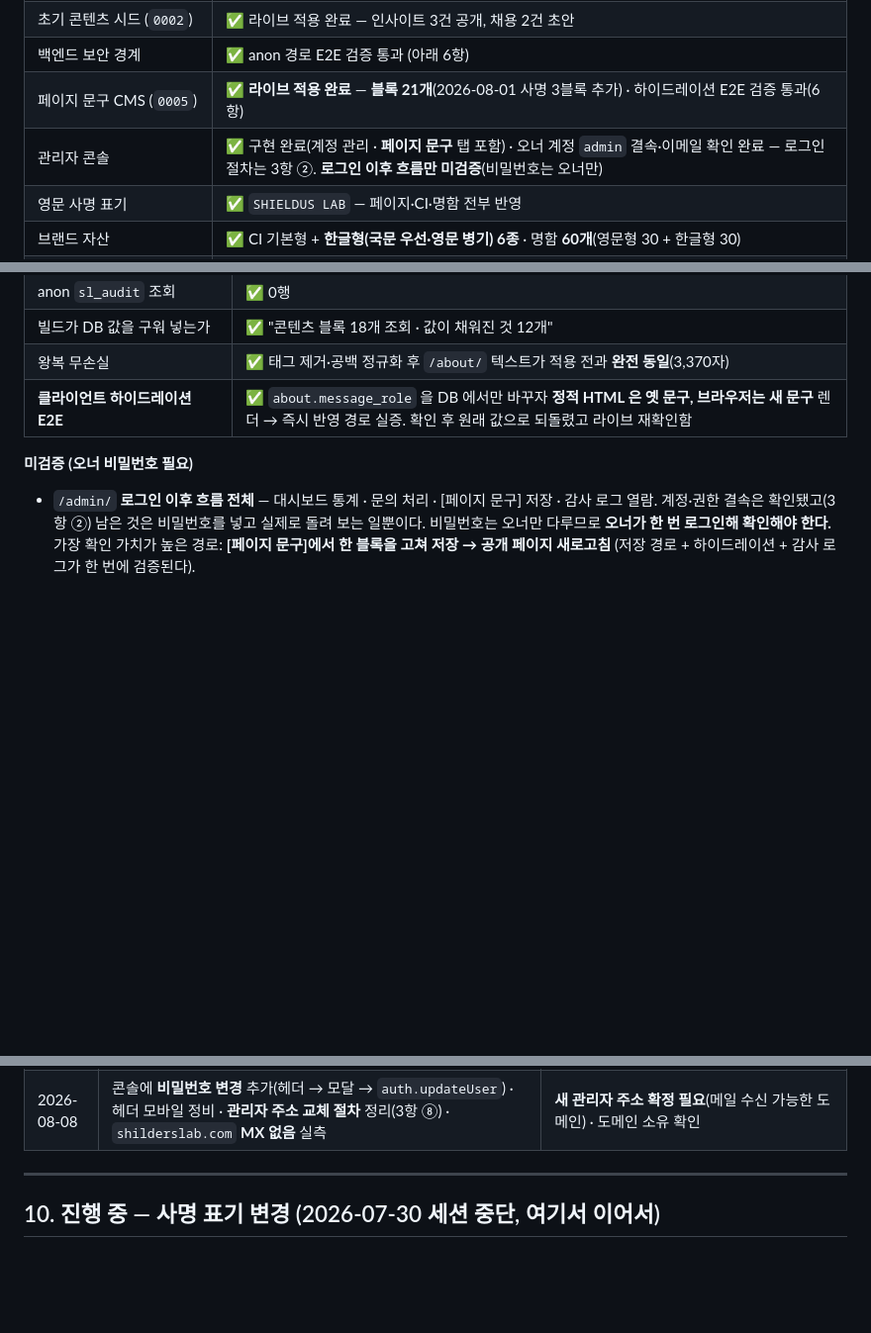
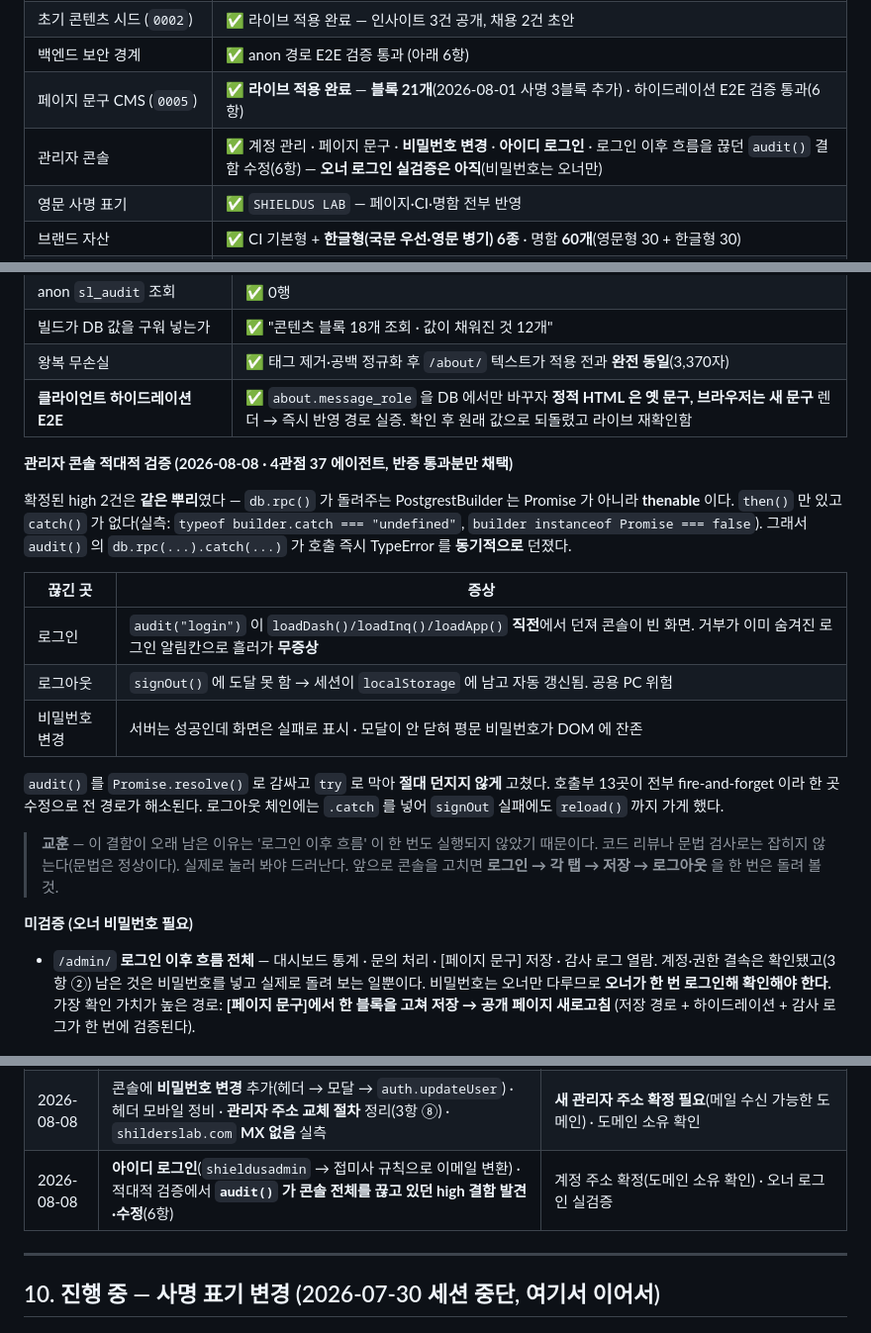
Before and after one commit to duelspost-droid/shilderslab-www, a Markdown page: HANDOFF.md, 3 parts joined by grey strips. Shown at 99% size. GitHub-like rendering; blank space fills up the shorter version.

Commit message:
docs: audit() 결함·적대적 검증 결과 기록
로그인 이후 흐름이 미검증이라 오래 숨어 있던 결함이다.
문법 검사로는 안 잡히므로, 콘솔을 고치면 로그인→탭→저장→로그아웃을 한 번은 돌려 보라는
규칙을 6항에 남겼다.

Co-Authored-By: Claude Opus 5 <noreply@anthropic.com>

```diff
--- a/HANDOFF.md
+++ b/HANDOFF.md
@@ -55,7 +55,7 @@ CI 재생성(`tools/build-ci.py`)만 `fonttools` + 폰트 파일이 추가로
 | 초기 콘텐츠 시드 (`0002`) | ✅ 라이브 적용 완료 — 인사이트 3건 공개, 채용 2건 초안 |
 | 백엔드 보안 경계 | ✅ anon 경로 E2E 검증 통과 (아래 6항) |
 | 페이지 문구 CMS (`0005`) | ✅ **라이브 적용 완료** — **블록 21개**(2026-08-01 사명 3블록 추가) · 하이드레이션 E2E 검증 통과(6항) |
-| 관리자 콘솔 | ✅ 구현 완료(계정 관리 · **페이지 문구** 탭 포함) · 오너 계정 `admin` 결속·이메일 확인 완료 — 로그인 절차는 3항 ②. **로그인 이후 흐름만 미검증**(비밀번호는 오너만) |
+| 관리자 콘솔 | ✅ 계정 관리 · 페이지 문구 · **비밀번호 변경** · **아이디 로그인** · 로그인 이후 흐름을 끊던 `audit()` 결함 수정(6항) — **오너 로그인 실검증은 아직**(비밀번호는 오너만) |
 | 영문 사명 표기 | ✅ `SHIELDUS LAB` — 페이지·CI·명함 전부 반영 |
 | 브랜드 자산 | ✅ CI 기본형 + **한글형(국문 우선·영문 병기) 6종** · 명함 **60개**(영문형 30 + 한글형 30) |
 | 명함 발주 | ⛔ **보류** — 명함에 전환 예정 도메인이 새겨져 있고 아직 확보 전(`/brand/` 경고 게재) |
@@ -357,6 +357,27 @@ privacyOfficer: "",   // 개인정보 보호책임자
 | 왕복 무손실 | ✅ 태그 제거·공백 정규화 후 `/about/` 텍스트가 적용 전과 **완전 동일**(3,370자) |
 | **클라이언트 하이드레이션 E2E** | ✅ `about.message_role` 을 DB 에서만 바꾸자 **정적 HTML 은 옛 문구, 브라우저는 새 문구** 렌더 → 즉시 반영 경로 실증. 확인 후 원래 값으로 되돌렸고 라이브 재확인함 |
 
+**관리자 콘솔 적대적 검증 (2026-08-08 · 4관점 37 에이전트, 반증 통과분만 채택)**
+
+확정된 high 2건은 **같은 뿌리**였다 — `db.rpc()` 가 돌려주는 PostgrestBuilder 는
+Promise 가 아니라 **thenable** 이다. `then()` 만 있고 `catch()` 가 없다(실측:
+`typeof builder.catch === "undefined"`, `builder instanceof Promise === false`).
+그래서 `audit()` 의 `db.rpc(...).catch(...)` 가 호출 즉시 TypeError 를 **동기적으로** 던졌다.
+
+| 끊긴 곳 | 증상 |
+|---|---|
+| 로그인 | `audit("login")` 이 `loadDash()/loadInq()/loadApp()` **직전**에서 던져 콘솔이 빈 화면. 거부가 이미 숨겨진 로그인 알림칸으로 흘러가 **무증상** |
+| 로그아웃 | `signOut()` 에 도달 못 함 → 세션이 `localStorage` 에 남고 자동 갱신됨. 공용 PC 위험 |
+| 비밀번호 변경 | 서버는 성공인데 화면은 실패로 표시 · 모달이 안 닫혀 평문 비밀번호가 DOM 에 잔존 |
+
+`audit()` 를 `Promise.resolve()` 로 감싸고 `try` 로 막아 **절대 던지지 않게** 고쳤다.
+호출부 13곳이 전부 fire-and-forget 이라 한 곳 수정으로 전 경로가 해소된다.
+로그아웃 체인에는 `.catch` 를 넣어 `signOut` 실패에도 `reload()` 까지 가게 했다.
+
+> **교훈** — 이 결함이 오래 남은 이유는 '로그인 이후 흐름' 이 한 번도 실행되지 않았기 때문이다.
+> 코드 리뷰나 문법 검사로는 잡히지 않는다(문법은 정상이다). 실제로 눌러 봐야 드러난다.
+> 앞으로 콘솔을 고치면 **로그인 → 각 탭 → 저장 → 로그아웃** 을 한 번은 돌려 볼 것.
+
 **미검증 (오너 비밀번호 필요)**
 - `/admin/` **로그인 이후 흐름 전체** — 대시보드 통계 · 문의 처리 · [페이지 문구] 저장 · 감사 로그 열람.
   계정·권한 결속은 확인됐고(3항 ②) 남은 것은 비밀번호를 넣고 실제로 돌려 보는 일뿐이다.
@@ -506,6 +527,7 @@ tools/content_dynamic.py  인사이트 · 채용 · 문의(백엔드 연동)
 | 2026-08-01 | 관리자 로그인 절차 확인·문서화(3항 ②) — 계정 결속·이메일 확인·마지막 로그인 이력 실측 | **오너가 한 번 로그인해 저장 경로 확인**(6항 미검증) |
 | 2026-08-01 | 세션 상태 동기화 · **명함 도메인 불일치 복구**(원복이 `build-card.py` 까지 쓸어갔으나 산출물은 미재생성 → 코드를 파일에 맞춤) · `set-domain.py` 교체 대상에서 명함 빌더 분리 | 도메인 확보 → 11항 · 법인 정보 입력 · /team/ |
 | 2026-08-08 | 콘솔에 **비밀번호 변경** 추가(헤더 → 모달 → `auth.updateUser`) · 헤더 모바일 정비 · **관리자 주소 교체 절차** 정리(3항 ⑧) · `shilderslab.com` **MX 없음** 실측 | **새 관리자 주소 확정 필요**(메일 수신 가능한 도메인) · 도메인 소유 확인 |
+| 2026-08-08 | **아이디 로그인**(`shieldusadmin` → 접미사 규칙으로 이메일 변환) · 적대적 검증에서 **`audit()` 가 콘솔 전체를 끊고 있던 high 결함 발견·수정**(6항) | 계정 주소 확정(도메인 소유 확인) · 오너 로그인 실검증 |
 
 ---
 
```
